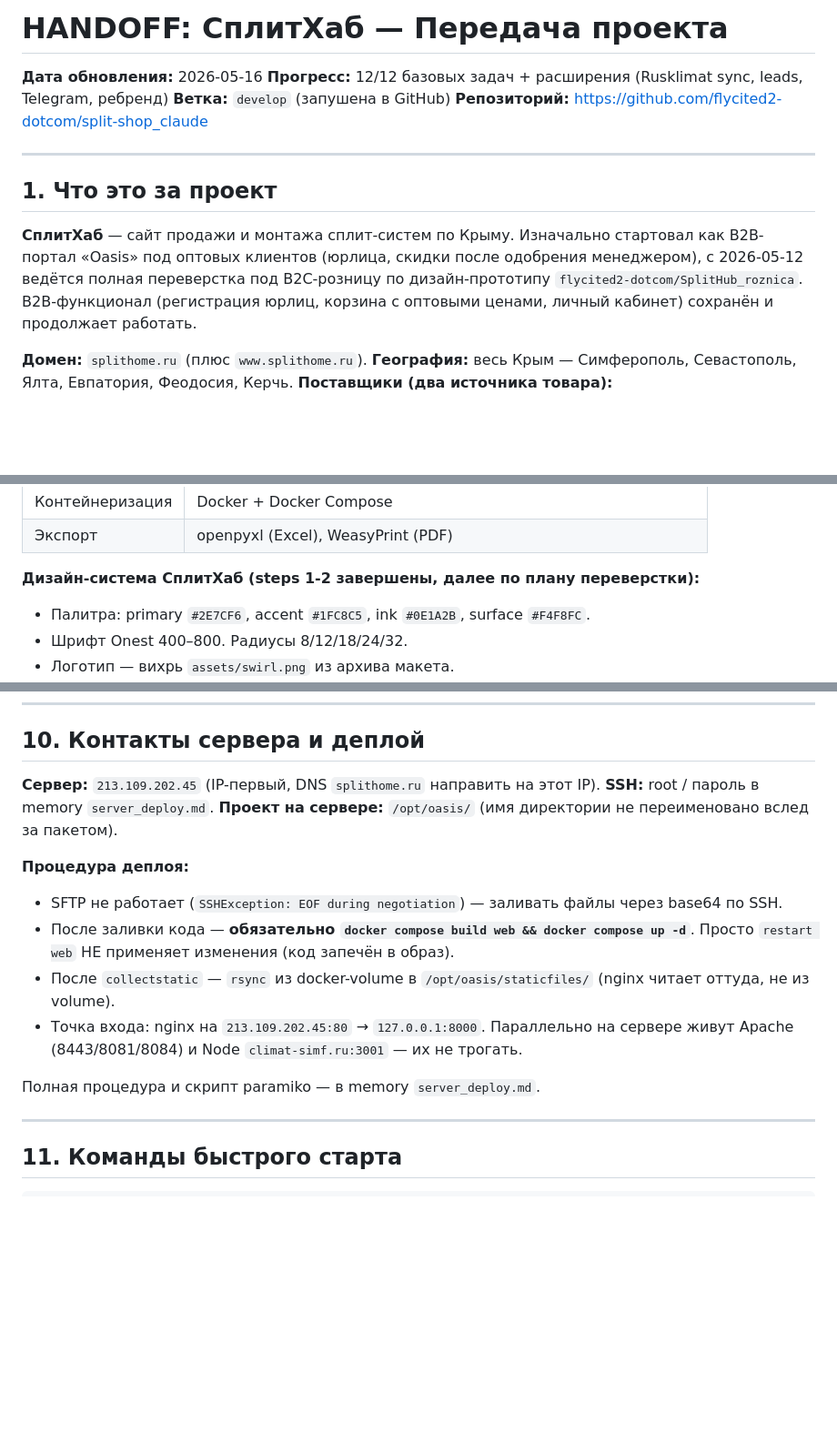
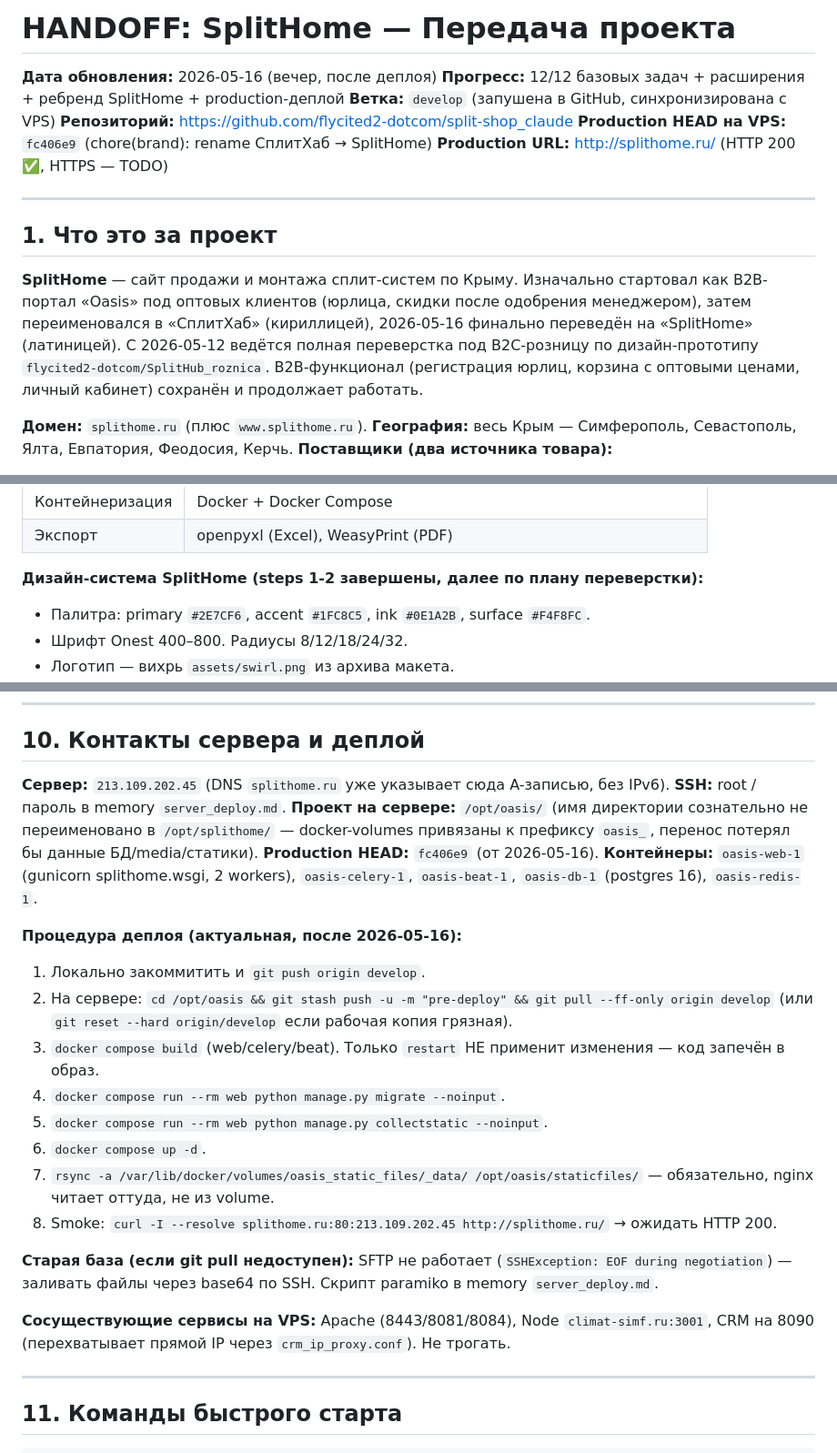
Before and after one commit to flycited2-dotcom/split-shop_claude, a Markdown page: HANDOFF.md, 3 parts joined by grey strips. Shown at 91% size. Drawn GitHub-style; blank space fills up the shorter version.

Commit message:
docs(handoff): актуализировать после деплоя SplitHome на VPS
- Заголовок и текст переведены на SplitHome (бренд).
- Раздел 6: TODO на завтра (HTTPS через certbot, drop stash, cleanup .bak).
- Раздел 10: актуальная процедура деплоя через git pull, имена контейнеров
  и команд (gunicorn splithome.wsgi, celery -A splithome), почему
  /opt/oasis/ не переименовали (docker-volumes), DNS только A-запись.

Production HEAD на VPS: fc406e9. http://splithome.ru/ → HTTP 200.

Co-Authored-By: Claude Opus 4.7 <noreply@anthropic.com>

```diff
--- a/HANDOFF.md
+++ b/HANDOFF.md
@@ -1,15 +1,17 @@
-# HANDOFF: СплитХаб — Передача проекта
+# HANDOFF: SplitHome — Передача проекта
 
-**Дата обновления:** 2026-05-16
-**Прогресс:** 12/12 базовых задач + расширения (Rusklimat sync, leads, Telegram, ребренд)
-**Ветка:** `develop` (запушена в GitHub)
+**Дата обновления:** 2026-05-16 (вечер, после деплоя)
+**Прогресс:** 12/12 базовых задач + расширения + ребренд SplitHome + production-деплой
+**Ветка:** `develop` (запушена в GitHub, синхронизирована с VPS)
 **Репозиторий:** https://github.com/flycited2-dotcom/split-shop_claude
+**Production HEAD на VPS:** `fc406e9` (chore(brand): rename СплитХаб → SplitHome)
+**Production URL:** http://splithome.ru/ (HTTP 200 ✅, HTTPS — TODO)
 
 ---
 
 ## 1. Что это за проект
 
-**СплитХаб** — сайт продажи и монтажа сплит-систем по Крыму. Изначально стартовал как B2B-портал «Oasis» под оптовых клиентов (юрлица, скидки после одобрения менеджером), с 2026-05-12 ведётся полная переверстка под B2C-розницу по дизайн-прототипу `flycited2-dotcom/SplitHub_roznica`. B2B-функционал (регистрация юрлиц, корзина с оптовыми ценами, личный кабинет) сохранён и продолжает работать.
+**SplitHome** — сайт продажи и монтажа сплит-систем по Крыму. Изначально стартовал как B2B-портал «Oasis» под оптовых клиентов (юрлица, скидки после одобрения менеджером), затем переименовался в «СплитХаб» (кириллицей), 2026-05-16 финально переведён на «SplitHome» (латиницей). С 2026-05-12 ведётся полная переверстка под B2C-розницу по дизайн-прототипу `flycited2-dotcom/SplitHub_roznica`. B2B-функционал (регистрация юрлиц, корзина с оптовыми ценами, личный кабинет) сохранён и продолжает работать.
 
 **Домен:** `splithome.ru` (плюс `www.splithome.ru`).
 **География:** весь Крым — Симферополь, Севастополь, Ялта, Евпатория, Феодосия, Керчь.
@@ -36,7 +38,7 @@
 | Контейнеризация | Docker + Docker Compose |
 | Экспорт | openpyxl (Excel), WeasyPrint (PDF) |
 
-**Дизайн-система СплитХаб (steps 1-2 завершены, далее по плану переверстки):**
+**Дизайн-система SplitHome (steps 1-2 завершены, далее по плану переверстки):**
 - Палитра: primary `#2E7CF6`, accent `#1FC8C5`, ink `#0E1A2B`, surface `#F4F8FC`.
 - Шрифт Onest 400–800. Радиусы 8/12/18/24/32.
 - Логотип — вихрь `assets/swirl.png` из архива макета.
@@ -267,17 +274,25 @@ fcd1bb3  docs: project spec and implementation plan
 
 ## 10. Контакты сервера и деплой
 
-**Сервер:** `213.109.202.45` (IP-первый, DNS `splithome.ru` направить на этот IP).
+**Сервер:** `213.109.202.45` (DNS `splithome.ru` уже указывает сюда A-записью, без IPv6).
 **SSH:** root / пароль в memory `server_deploy.md`.
-**Проект на сервере:** `/opt/oasis/` (имя директории не переименовано вслед за пакетом).
+**Проект на сервере:** `/opt/oasis/` (имя директории сознательно не переименовано в `/opt/splithome/` — docker-volumes привязаны к префиксу `oasis_`, перенос потерял бы данные БД/media/статики).
+**Production HEAD:** `fc406e9` (от 2026-05-16).
+**Контейнеры:** `oasis-web-1` (gunicorn splithome.wsgi, 2 workers), `oasis-celery-1`, `oasis-beat-1`, `oasis-db-1` (postgres 16), `oasis-redis-1`.
 
-**Процедура деплоя:**
-- SFTP не работает (`SSHException: EOF during negotiation`) — заливать файлы через base64 по SSH.
-- После заливки кода — **обязательно `docker compose build web && docker compose up -d`**. Просто `restart web` НЕ применяет изменения (код запечён в образ).
-- После `collectstatic` — `rsync` из docker-volume в `/opt/oasis/staticfiles/` (nginx читает оттуда, не из volume).
-- Точка входа: nginx на `213.109.202.45:80` → `127.0.0.1:8000`. Параллельно на сервере живут Apache (8443/8081/8084) и Node `climat-simf.ru:3001` — их не трогать.
+**Процедура деплоя (актуальная, после 2026-05-16):**
+1. Локально закоммитить и `git push origin develop`.
+2. На сервере: `cd /opt/oasis && git stash push -u -m "pre-deploy" && git pull --ff-only origin develop` (или `git reset --hard origin/develop` если рабочая копия грязная).
+3. `docker compose build` (web/celery/beat). Только `restart` НЕ применит изменения — код запечён в образ.
+4. `docker compose run --rm web python manage.py migrate --noinput`.
+5. `docker compose run --rm web python manage.py collectstatic --noinput`.
+6. `docker compose up -d`.
+7. `rsync -a /var/lib/docker/volumes/oasis_static_files/_data/ /opt/oasis/staticfiles/` — обязательно, nginx читает оттуда, не из volume.
+8. Smoke: `curl -I --resolve splithome.ru:80:213.109.202.45 http://splithome.ru/` → ожидать HTTP 200.
 
-Полная процедура и скрипт paramiko — в memory `server_deploy.md`.
+**Старая база (если git pull недоступен):** SFTP не работает (`SSHException: EOF during negotiation`) — заливать файлы через base64 по SSH. Скрипт paramiko в memory `server_deploy.md`.
+
+**Сосуществующие сервисы на VPS:** Apache (8443/8081/8084), Node `climat-simf.ru:3001`, CRM на 8090 (перехватывает прямой IP через `crm_ip_proxy.conf`). Не трогать.
 
 ---
 
```
Also changed, not shown: other parts of HANDOFF.md (+8 -3 lines).
